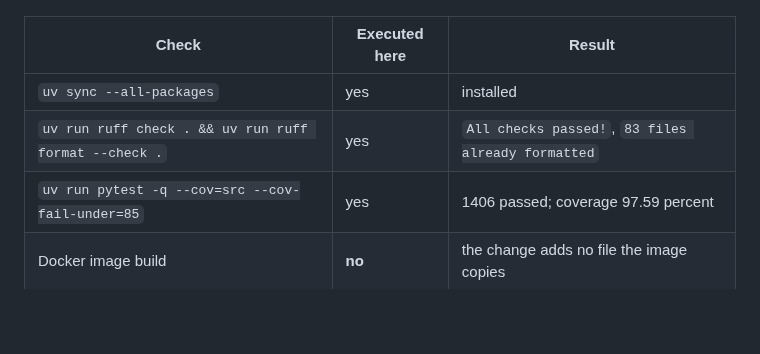
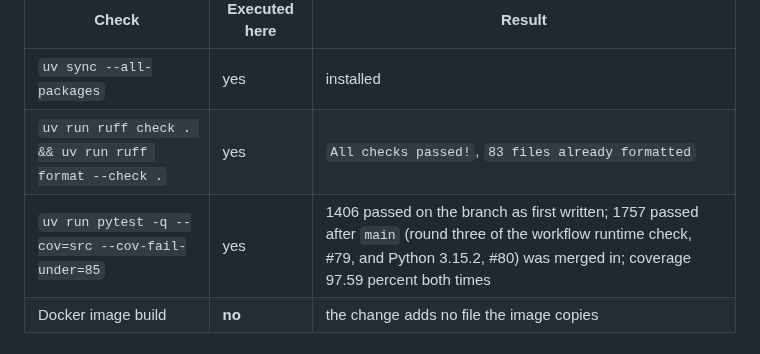
Before and after one commit to saulpatinojr/HCW-CloudCrawler_AddOn, a Markdown page: VALIDATION.md, the part around the change. GitHub-like rendering; blank space fills up the shorter version.

Commit message:
docs: final test count in the NOTICE run (#81)
Co-Authored-By: Claude Opus 5.5 <noreply@anthropic.com>
Claude-Session: https://claude.ai/code/session_011yxLiYKZa66LXpHwg98G4n

```diff
--- a/VALIDATION.md
+++ b/VALIDATION.md
@@ -421,7 +421,7 @@ session, uv-managed CPython 3.15.2.
 | --- | --- | --- |
 | `uv sync --all-packages` | yes | installed |
 | `uv run ruff check . && uv run ruff format --check .` | yes | `All checks passed!`, `83 files already formatted` |
-| `uv run pytest -q --cov=src --cov-fail-under=85` | yes | 1406 passed; coverage 97.59 percent |
+| `uv run pytest -q --cov=src --cov-fail-under=85` | yes | 1406 passed on the branch as first written; 1757 passed after `main` (round three of the workflow runtime check, #79, and Python 3.15.2, #80) was merged in; coverage 97.59 percent both times |
 | Docker image build | **no** | the change adds no file the image copies |
 
 ## Run 2026-11-14 (Python 3.15.2 is the minimum; owner decision 2026-11-14)
```
